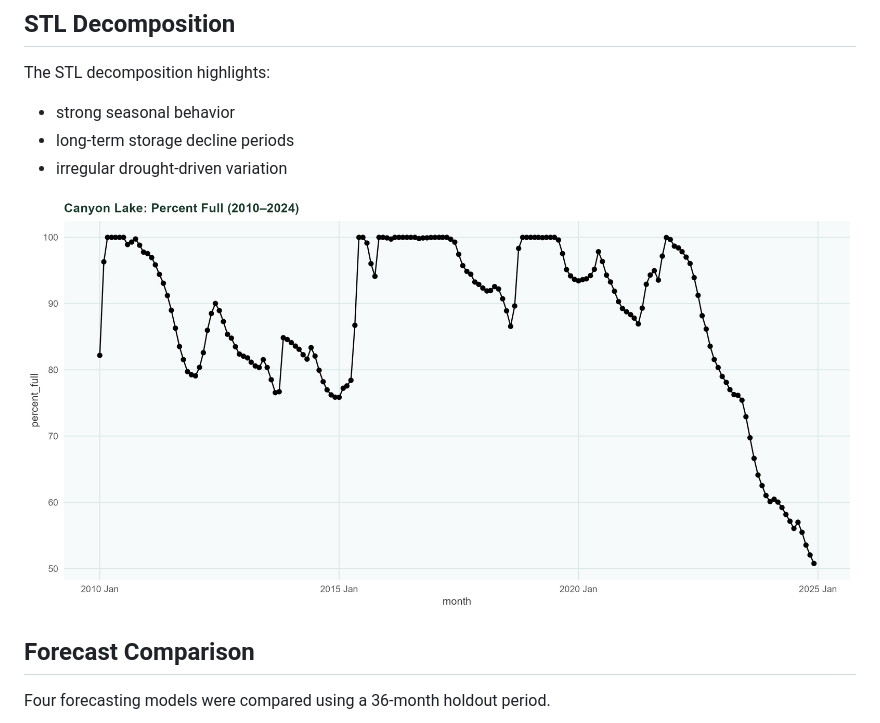
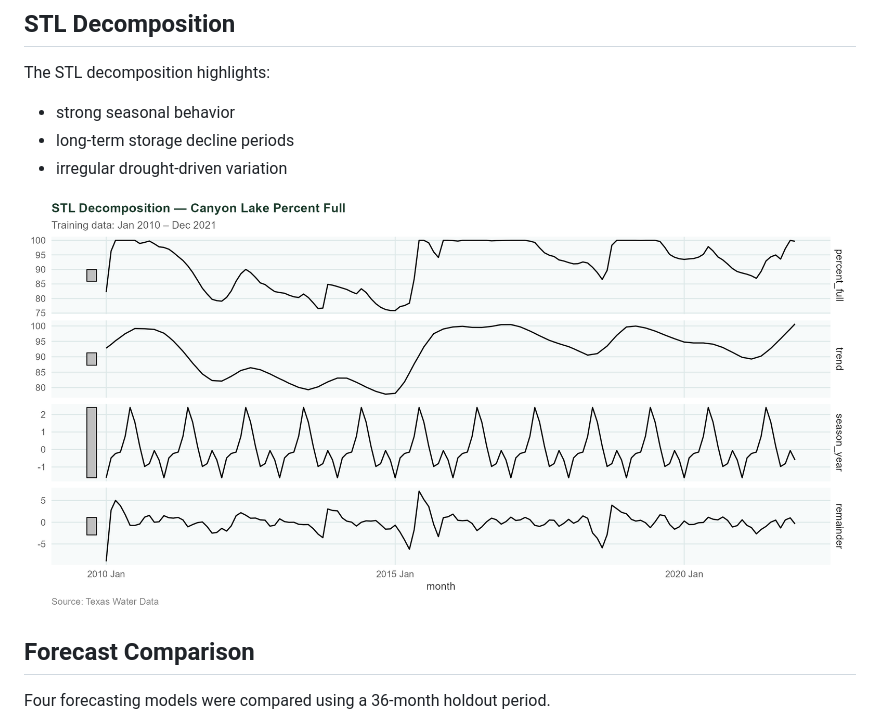
Before and after one commit to michAele13/canyon-lake-forecasting, a Markdown page: README.md, the part around the change. GitHub-like rendering.

Commit message:
Update README.md
updated STL decomposition image to training version

```diff
--- a/README.md
+++ b/README.md
@@ -18,7 +18,7 @@ The STL decomposition highlights:
 - long-term storage decline periods
 - irregular drought-driven variation
 
-![STL Decomposition](figures/stl_decomp_full.png)
+![STL Decomposition](figures/stl_decomp_training.png)
 
 
 ## Forecast Comparison
```
